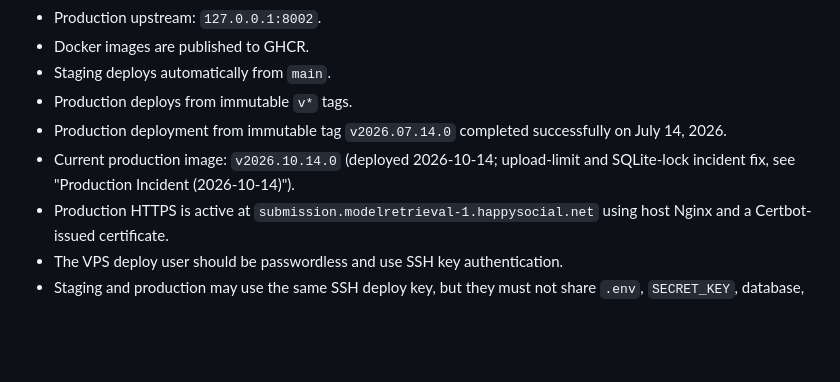
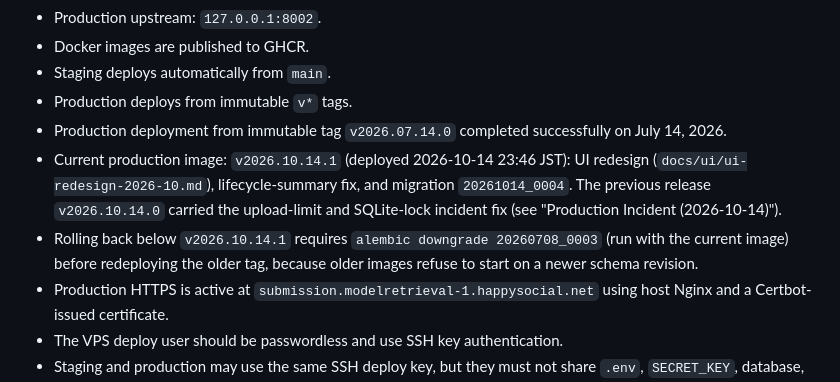
Before and after one commit to modelretrieval-1/modelretrieval-1-submission-site, a Markdown page: HANDOFF.md, the part around one of its changes. Drawn GitHub-style; blank space fills up the shorter version.

```diff
--- a/HANDOFF.md
+++ b/HANDOFF.md
@@ -126,7 +126,8 @@ The repository-level `deployment/` directory is reserved for runtime deployment
 - Staging deploys automatically from `main`.
 - Production deploys from immutable `v*` tags.
 - Production deployment from immutable tag `v2026.07.14.0` completed successfully on July 14, 2026.
-- Current production image: `v2026.10.14.0` (deployed 2026-10-14; upload-limit and SQLite-lock incident fix, see "Production Incident (2026-10-14)").
+- Current production image: `v2026.10.14.1` (deployed 2026-10-14 23:46 JST): UI redesign (`docs/ui/ui-redesign-2026-10.md`), lifecycle-summary fix, and migration `20261014_0004`. The previous release `v2026.10.14.0` carried the upload-limit and SQLite-lock incident fix (see "Production Incident (2026-10-14)").
+- Rolling back below `v2026.10.14.1` requires `alembic downgrade 20260708_0003` (run with the current image) before redeploying the older tag, because older images refuse to start on a newer schema revision.
 - Production HTTPS is active at `submission.modelretrieval-1.happysocial.net` using host Nginx and a Certbot-issued certificate.
 - The VPS deploy user should be passwordless and use SSH key authentication.
 - Staging and production may use the same SSH deploy key, but they must not share `.env`, `SECRET_KEY`, database, storage directory, or Compose project name.
```
Also changed, not shown: other parts of HANDOFF.md (+1 -1 lines), README.md (+10 -2 lines), docs/deployment/deployment-checklist.md (+1 -1 lines).
